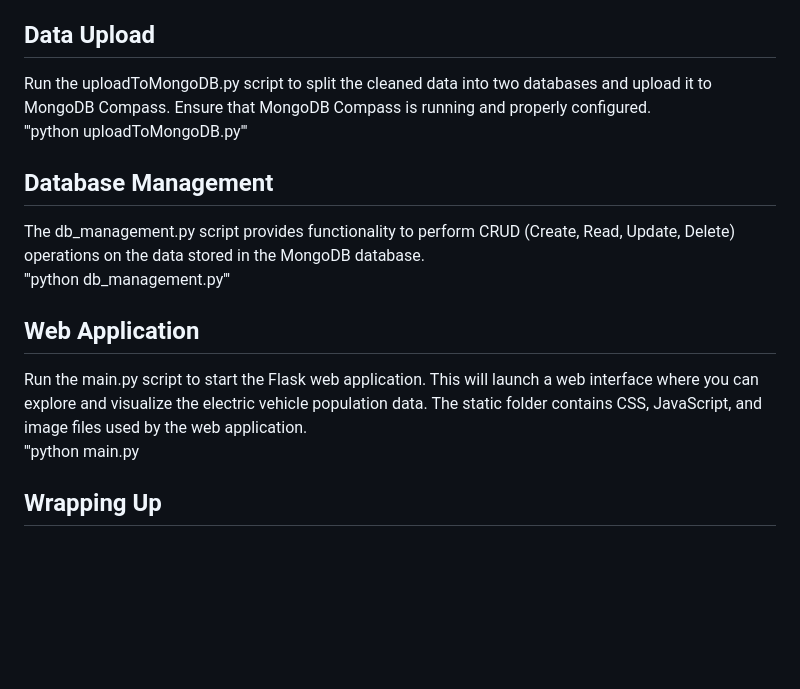
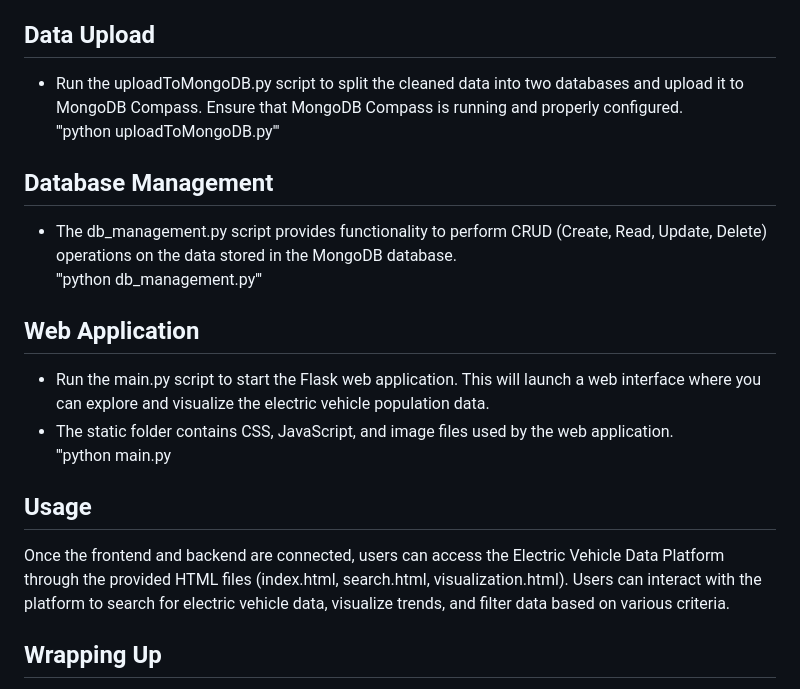
Before and after one commit to 22amillion/EVDataPlatform, a Markdown page: README.md, the part around the change. GitHub-like rendering; blank space fills up the shorter version.

```diff
--- a/README.md
+++ b/README.md
@@ -59,17 +59,21 @@ Execute the dataClean.py script to perform data cleaning on the original Electri
 This script will read the CSV file, perform data cleaning operations, and write the cleaned data to a new file named Electric_Vehicle_Population_Data_Cleaned which contains several CVS files.
 
 ## Data Upload
-Run the uploadToMongoDB.py script to split the cleaned data into two databases and upload it to MongoDB Compass. Ensure that MongoDB Compass is running and properly configured.<br>
+- Run the uploadToMongoDB.py script to split the cleaned data into two databases and upload it to MongoDB Compass. Ensure that MongoDB Compass is running and properly configured.<br>
 '''python uploadToMongoDB.py'''
 
 ## Database Management
-The db_management.py script provides functionality to perform CRUD (Create, Read, Update, Delete) operations on the data stored in the MongoDB database.<br>
+- The db_management.py script provides functionality to perform CRUD (Create, Read, Update, Delete) operations on the data stored in the MongoDB database.<br>
 '''python db_management.py'''
 
 ## Web Application
-Run the main.py script to start the Flask web application. This will launch a web interface where you can explore and visualize the electric vehicle population data.
-The static folder contains CSS, JavaScript, and image files used by the web application.<br>
+- Run the main.py script to start the Flask web application. This will launch a web interface where you can explore and visualize the electric vehicle population data.
+- The static folder contains CSS, JavaScript, and image files used by the web application.<br>
 '''python main.py
+
+## Usage
+Once the frontend and backend are connected, users can access the Electric Vehicle Data Platform through the provided HTML files (index.html, search.html, visualization.html).
+Users can interact with the platform to search for electric vehicle data, visualize trends, and filter data based on various criteria.
 
 ## Wrapping Up
 
```
